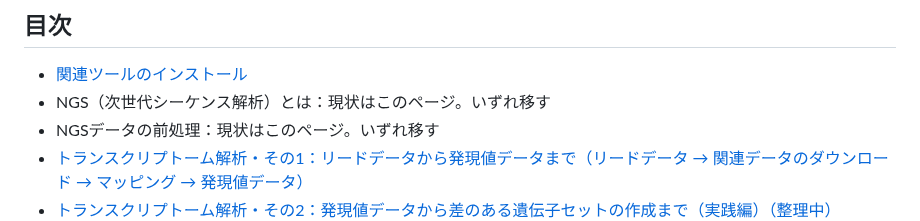
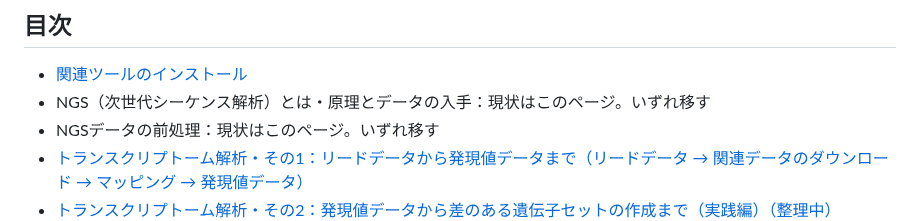
Before and after one commit to chalkless/lecture, a Markdown page: ngs/README.md, the part around the change. Drawn GitHub-style.

```diff
--- a/ngs/README.md
+++ b/ngs/README.md
@@ -2,7 +2,7 @@
 
 ## 目次
 - [関連ツールのインストール](https://github.com/chalkless/lecture/blob/master/ngs/ngstools.md)
-- NGS（次世代シーケンス解析）とは：現状はこのページ。いずれ移す
+- NGS（次世代シーケンス解析）とは・原理とデータの入手：現状はこのページ。いずれ移す
 - NGSデータの前処理：現状はこのページ。いずれ移す
 - [トランスクリプトーム解析・その1：リードデータから発現値データまで（リードデータ → 関連データのダウンロード → マッピング → 発現値データ）](https://github.com/chalkless/lecture/blob/master/ngs/read2transcript.md)
 - [トランスクリプトーム解析・その2：発現値データから差のある遺伝子セットの作成まで（実践編）（整理中）](https://github.com/chalkless/lecture/tree/master/biostats)
```
